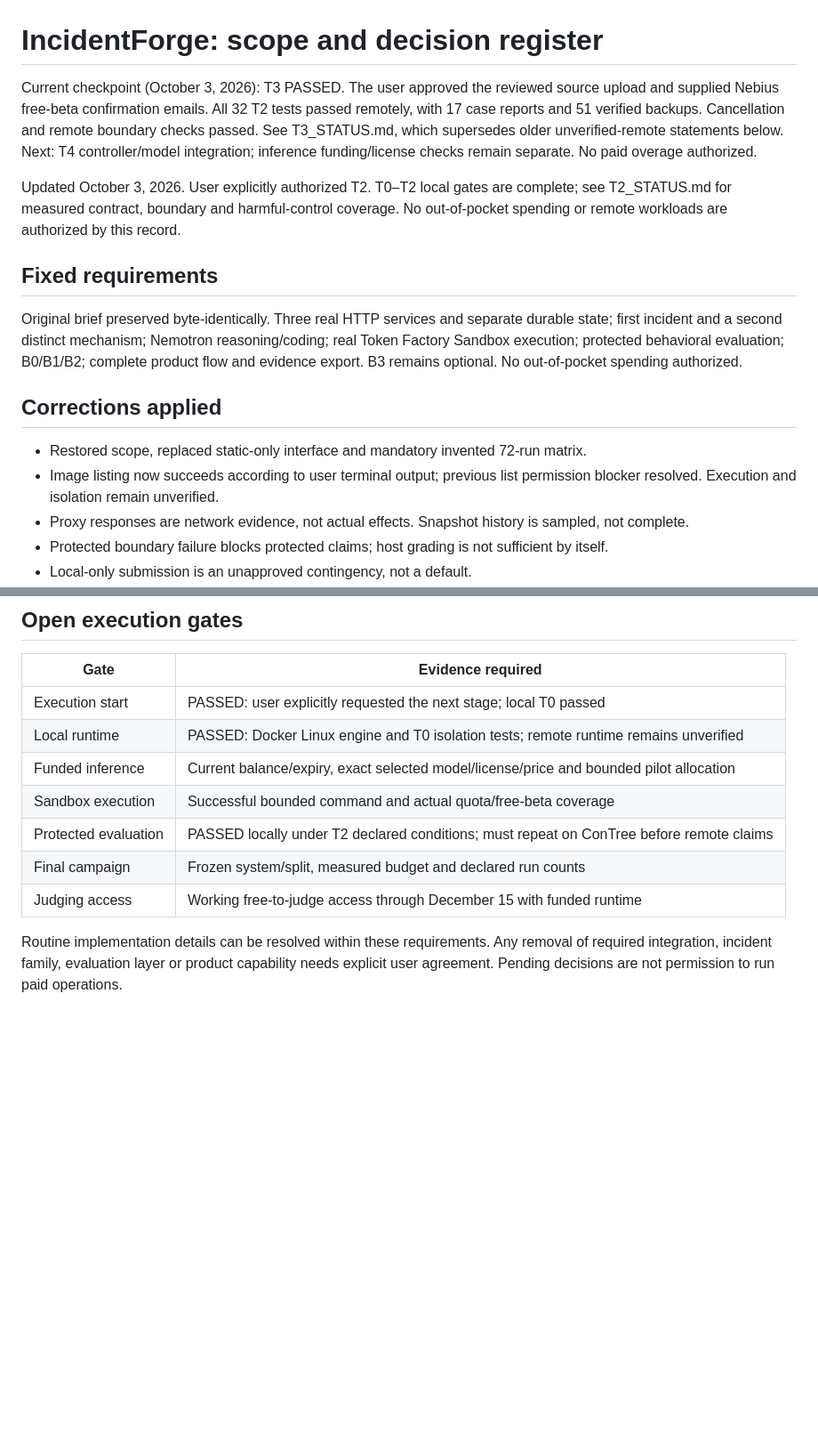
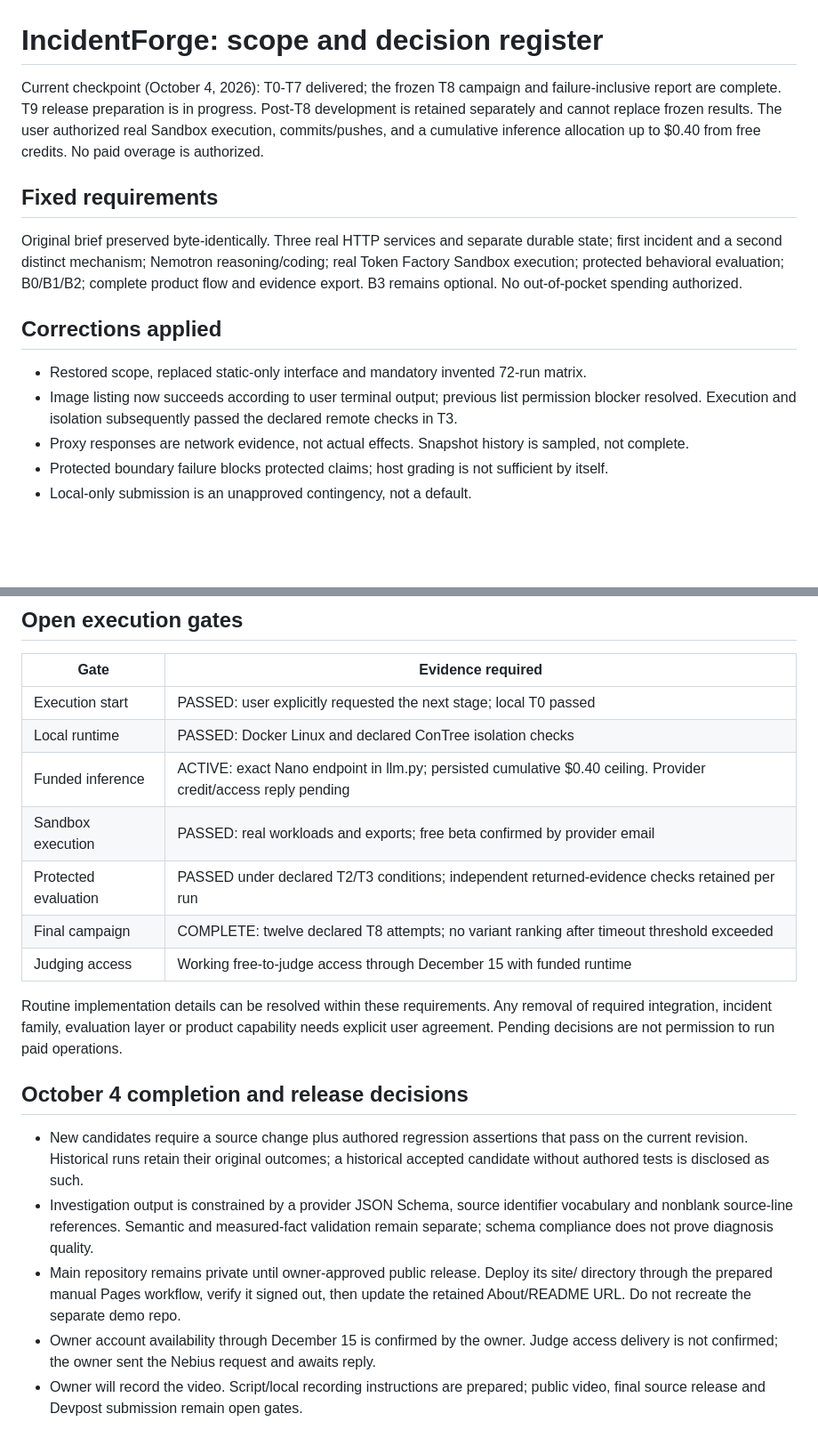
Before and after one commit to ns-0437/incidentforge, a Markdown page: docs/SCOPE_DECISIONS.md, 2 parts joined by grey strips. Shown at 89% size. GitHub-like rendering; blank space fills up the shorter version.

```diff
--- a/docs/SCOPE_DECISIONS.md
+++ b/docs/SCOPE_DECISIONS.md
@@ -1,8 +1,10 @@
 # IncidentForge: scope and decision register
 
-Current checkpoint (October 3, 2026): T3 PASSED. The user approved the reviewed source upload and supplied Nebius free-beta confirmation emails. All 32 T2 tests passed remotely, with 17 case reports and 51 verified backups. Cancellation and remote boundary checks passed. See T3_STATUS.md, which supersedes older unverified-remote statements below. Next: T4 controller/model integration; inference funding/license checks remain separate. No paid overage authorized.
-
-Updated October 3, 2026. User explicitly authorized T2. T0–T2 local gates are complete; see T2_STATUS.md for measured contract, boundary and harmful-control coverage. No out-of-pocket spending or remote workloads are authorized by this record.
+Current checkpoint (October 4, 2026): T0-T7 delivered; the frozen T8 campaign
+and failure-inclusive report are complete. T9 release preparation is in progress.
+Post-T8 development is retained separately and cannot replace frozen results.
+The user authorized real Sandbox execution, commits/pushes, and a cumulative
+inference allocation up to $0.40 from free credits. No paid overage is authorized.
 
 ## Fixed requirements
 
@@ -11,7 +13,7 @@ Original brief preserved byte-identically. Three real HTTP services and separate
 ## Corrections applied
 
 - Restored scope, replaced static-only interface and mandatory invented 72-run matrix.
-- Image listing now succeeds according to user terminal output; previous list permission blocker resolved. Execution and isolation remain unverified.
+- Image listing now succeeds according to user terminal output; previous list permission blocker resolved. Execution and isolation subsequently passed the declared remote checks in T3.
 - Proxy responses are network evidence, not actual effects. Snapshot history is sampled, not complete.
 - Protected boundary failure blocks protected claims; host grading is not sufficient by itself.
 - Local-only submission is an unapproved contingency, not a default.
@@ -29,11 +31,27 @@ Original brief preserved byte-identically. Three real HTTP services and separate
 | Gate | Evidence required |
 |---|---|
 | Execution start | PASSED: user explicitly requested the next stage; local T0 passed |
-| Local runtime | PASSED: Docker Linux engine and T0 isolation tests; remote runtime remains unverified |
-| Funded inference | Current balance/expiry, exact selected model/license/price and bounded pilot allocation |
-| Sandbox execution | Successful bounded command and actual quota/free-beta coverage |
-| Protected evaluation | PASSED locally under T2 declared conditions; must repeat on ConTree before remote claims |
-| Final campaign | Frozen system/split, measured budget and declared run counts |
+| Local runtime | PASSED: Docker Linux and declared ConTree isolation checks |
+| Funded inference | ACTIVE: exact Nano endpoint in llm.py; persisted cumulative $0.40 ceiling. Provider credit/access reply pending |
+| Sandbox execution | PASSED: real workloads and exports; free beta confirmed by provider email |
+| Protected evaluation | PASSED under declared T2/T3 conditions; independent returned-evidence checks retained per run |
+| Final campaign | COMPLETE: twelve declared T8 attempts; no variant ranking after timeout threshold exceeded |
 | Judging access | Working free-to-judge access through December 15 with funded runtime |
 
 Routine implementation details can be resolved within these requirements. Any removal of required integration, incident family, evaluation layer or product capability needs explicit user agreement. Pending decisions are not permission to run paid operations.
+
+## October 4 completion and release decisions
+
+- New candidates require a source change plus authored regression assertions that
+  pass on the current revision. Historical runs retain their original outcomes;
+  a historical accepted candidate without authored tests is disclosed as such.
+- Investigation output is constrained by a provider JSON Schema, source identifier
+  vocabulary and nonblank source-line references. Semantic and measured-fact
+  validation remain separate; schema compliance does not prove diagnosis quality.
+- Main repository remains private until owner-approved public release. Deploy its
+  site/ directory through the prepared manual Pages workflow, verify it signed out,
+  then update the retained About/README URL. Do not recreate the separate demo repo.
+- Owner account availability through December 15 is confirmed by the owner. Judge
+  access delivery is not confirmed; the owner sent the Nebius request and awaits reply.
+- Owner will record the video. Script/local recording instructions are prepared;
+  public video, final source release and Devpost submission remain open gates.
```
Also changed, not shown: README.md (+3 -1 lines), docs/DEVPOST_DRAFT.md (+5 -3 lines).
